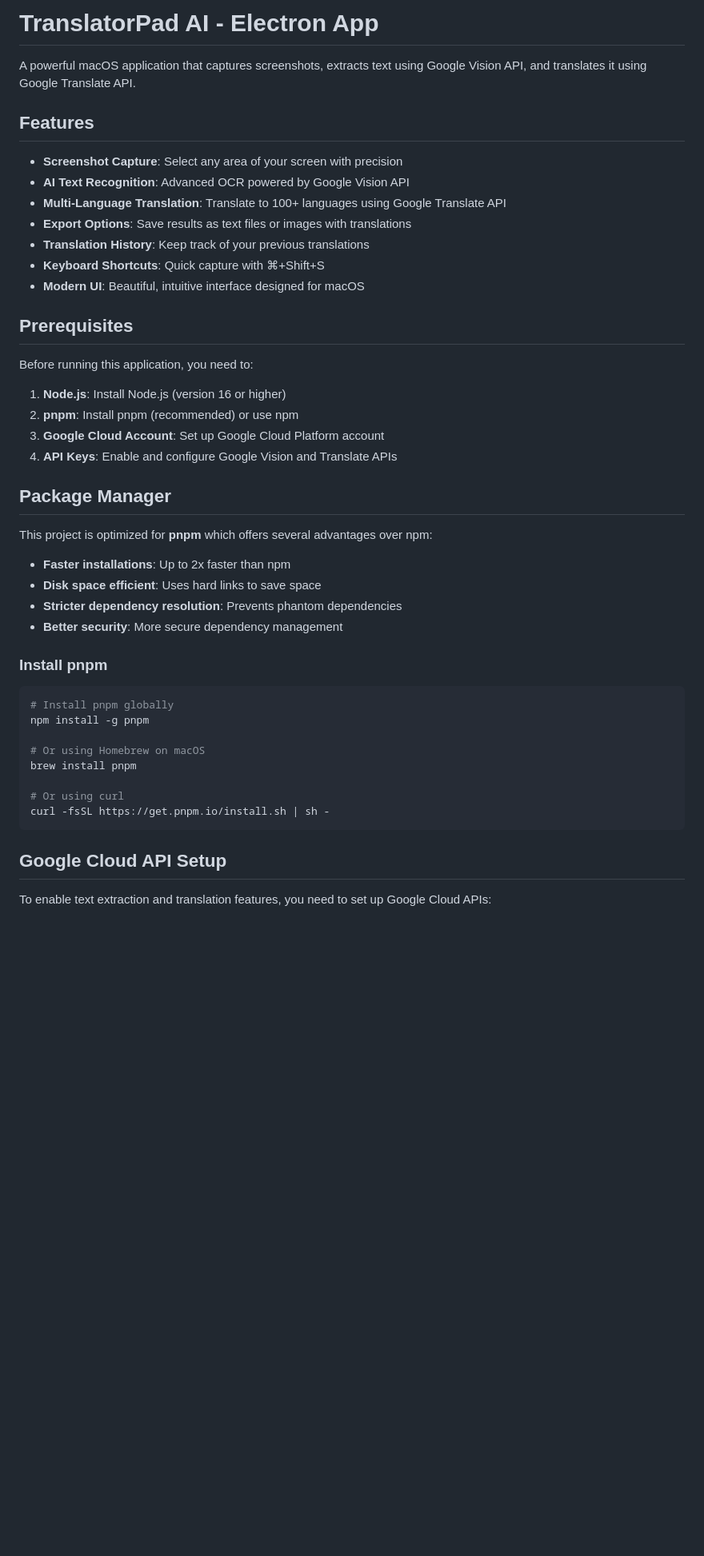
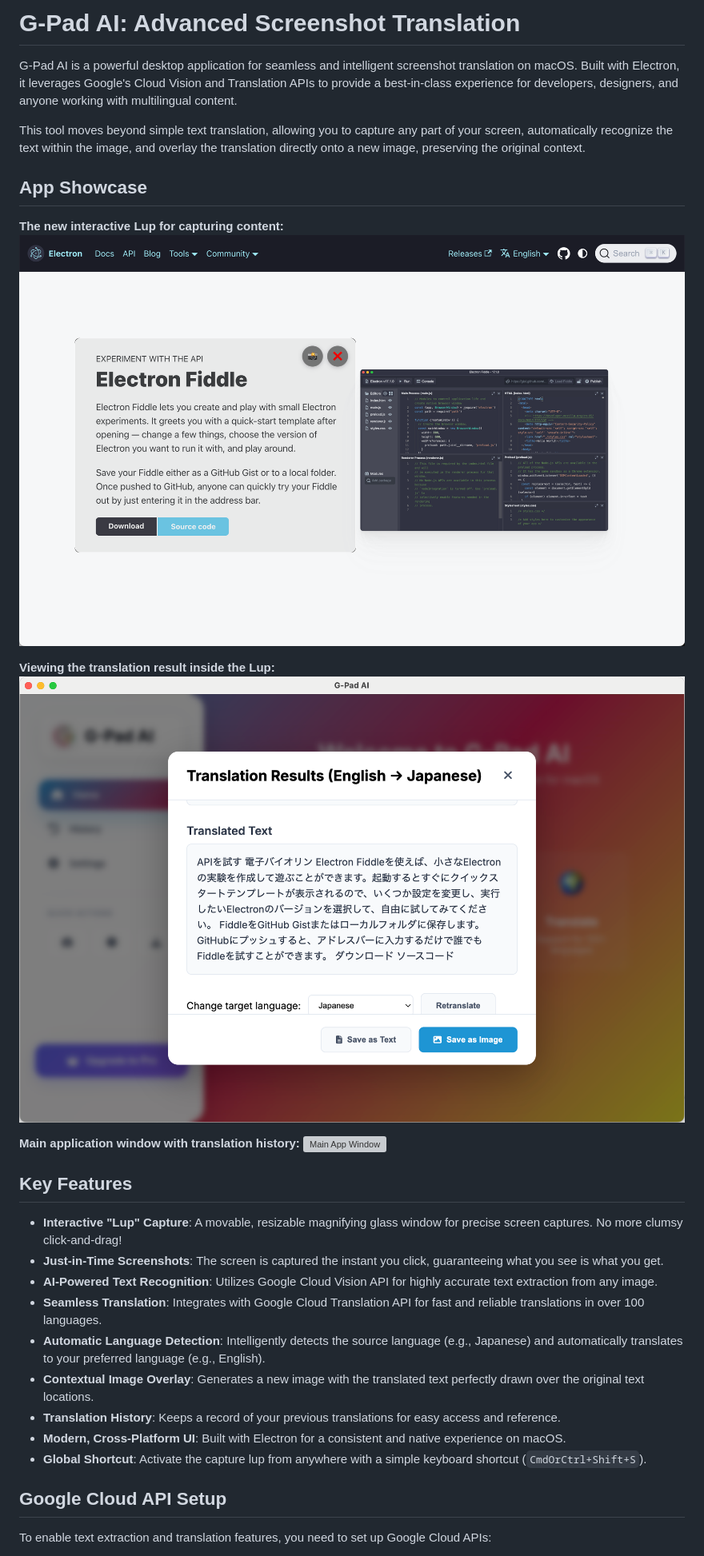
Before and after one commit to doni404/translatorpad-ai-electron, a Markdown page: README.md, the part around the change printed below. Shown: that part at 80% size. Rendered like a GitHub page; pictures changed too: assets/screenshots/lup-capture.png (added), assets/screenshots/lup-result.png (added); blank space fills up the shorter version; grey boxes are pictures that could not be loaded.

Commit message:
docs: update README with new screenshots and structure

````diff
--- a/README.md
+++ b/README.md
@@ -1,47 +1,31 @@
-# TranslatorPad AI - Electron App
+# G-Pad AI: Advanced Screenshot Translation
 
-A powerful macOS application that captures screenshots, extracts text using Google Vision API, and translates it using Google Translate API.
+G-Pad AI is a powerful desktop application for seamless and intelligent screenshot translation on macOS. Built with Electron, it leverages Google's Cloud Vision and Translation APIs to provide a best-in-class experience for developers, designers, and anyone working with multilingual content.
 
-## Features
+This tool moves beyond simple text translation, allowing you to capture any part of your screen, automatically recognize the text within the image, and overlay the translation directly onto a new image, preserving the original context.
 
-- **Screenshot Capture**: Select any area of your screen with precision
-- **AI Text Recognition**: Advanced OCR powered by Google Vision API
-- **Multi-Language Translation**: Translate to 100+ languages using Google Translate API
-- **Export Options**: Save results as text files or images with translations
-- **Translation History**: Keep track of your previous translations
-- **Keyboard Shortcuts**: Quick capture with ⌘+Shift+S
-- **Modern UI**: Beautiful, intuitive interface designed for macOS
+## App Showcase
 
-## Prerequisites
+**The new interactive Lup for capturing content:**
+![Lup Capture Window](assets/screenshots/lup-capture.png)
 
-Before running this application, you need to:
+**Viewing the translation result inside the Lup:**
+![Lup Result](assets/screenshots/lup-result.png)
 
-1. **Node.js**: Install Node.js (version 16 or higher)
-2. **pnpm**: Install pnpm (recommended) or use npm
-3. **Google Cloud Account**: Set up Google Cloud Platform account
-4. **API Keys**: Enable and configure Google Vision and Translate APIs
+**Main application window with translation history:**
+![Main App Window](assets/screenshots/main-app.png)
 
-## Package Manager
+## Key Features
 
-This project is optimized for **pnpm** which offers several advantages over npm:
-
-- **Faster installations**: Up to 2x faster than npm
-- **Disk space efficient**: Uses hard links to save space
-- **Stricter dependency resolution**: Prevents phantom dependencies
-- **Better security**: More secure dependency management
-
-### Install pnpm
-
-```bash
-# Install pnpm globally
-npm install -g pnpm
-
-# Or using Homebrew on macOS
-brew install pnpm
-
-# Or using curl
-curl -fsSL https://get.pnpm.io/install.sh | sh -
-```
+*   **Interactive "Lup" Capture**: A movable, resizable magnifying glass window for precise screen captures. No more clumsy click-and-drag!
+*   **Just-in-Time Screenshots**: The screen is captured the instant you click, guaranteeing what you see is what you get.
+*   **AI-Powered Text Recognition**: Utilizes Google Cloud Vision API for highly accurate text extraction from any image.
+*   **Seamless Translation**: Integrates with Google Cloud Translation API for fast and reliable translations in over 100 languages.
+*   **Automatic Language Detection**: Intelligently detects the source language (e.g., Japanese) and automatically translates to your preferred language (e.g., English).
+*   **Contextual Image Overlay**: Generates a new image with the translated text perfectly drawn over the original text locations.
+*   **Translation History**: Keeps a record of your previous translations for easy access and reference.
+*   **Modern, Cross-Platform UI**: Built with Electron for a consistent and native experience on macOS.
+*   **Global Shortcut**: Activate the capture lup from anywhere with a simple keyboard shortcut (`CmdOrCtrl+Shift+S`).
 
 ## Google Cloud API Setup
 
````
Also changed, not shown: other parts of README.md (+29 -225 lines), 1 other file.
